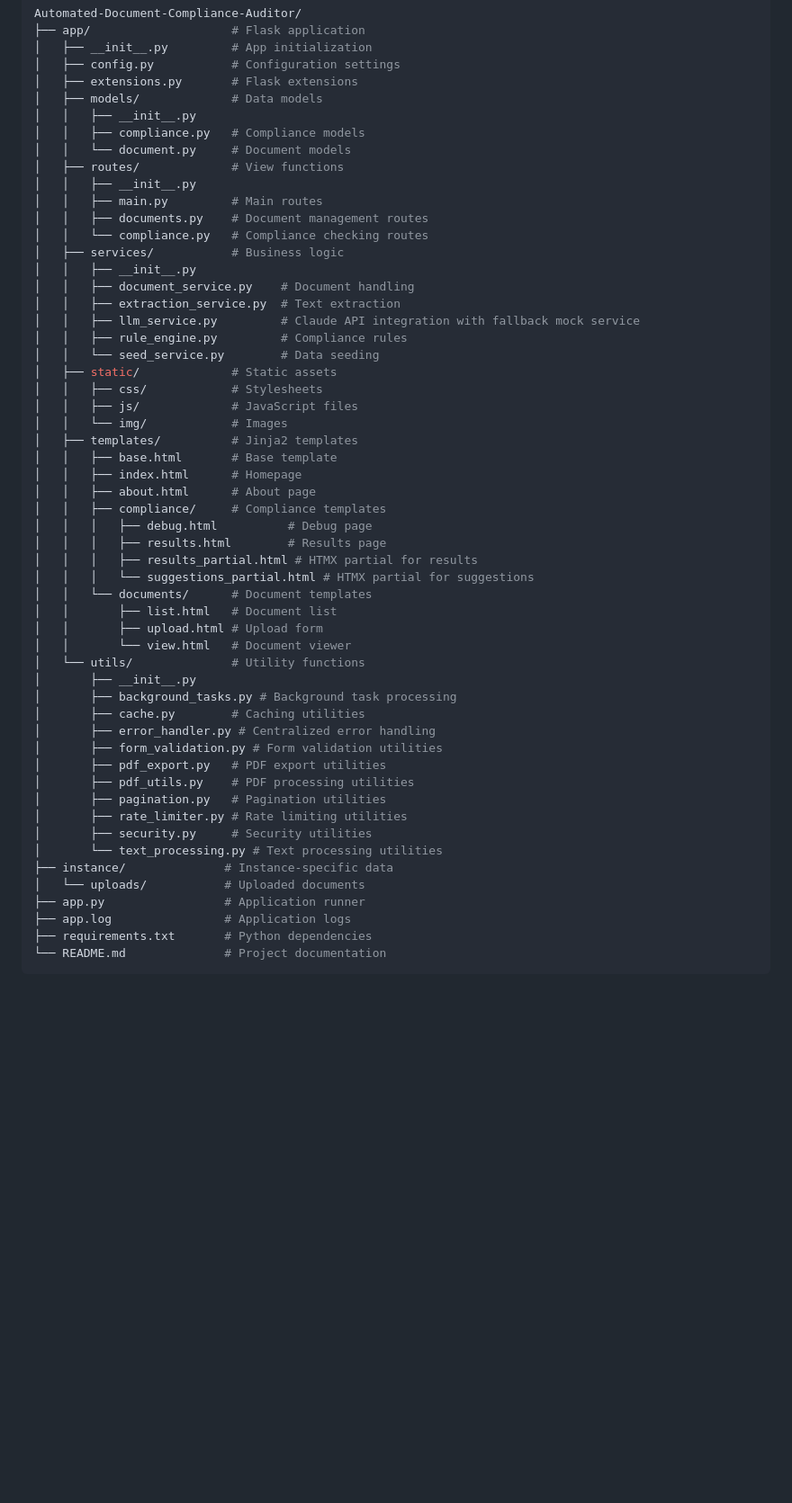
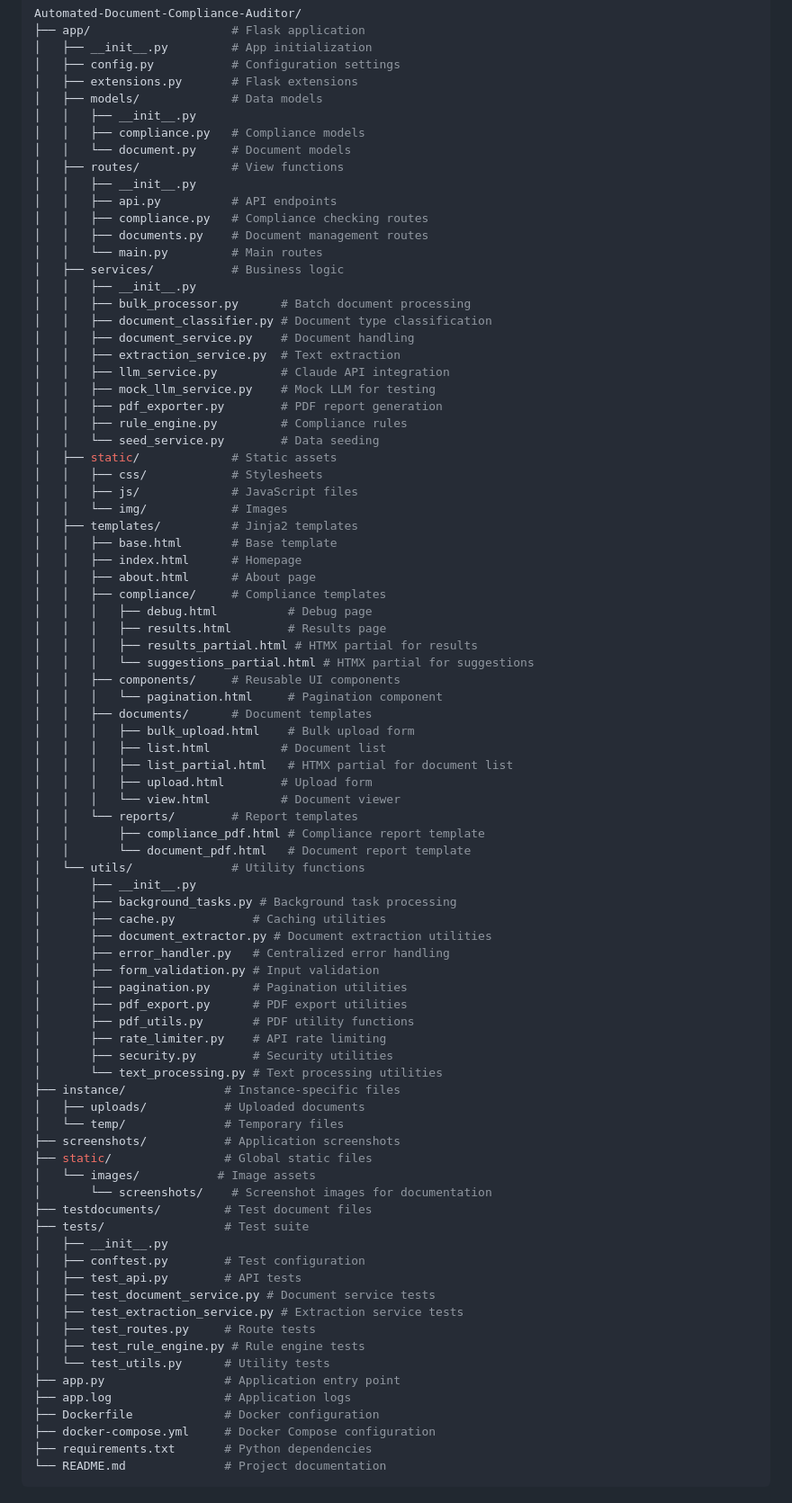
Before and after one commit to Mohammed123-svg/Audit, a Markdown page: README.md, the part around the change printed below. Shown: that part at 90% size. Rendered like a GitHub page; blank space fills up the shorter version.

````diff
--- a/README.md
+++ b/README.md
@@ -289,14 +271,19 @@ Automated-Document-Compliance-Auditor/
 │   │   └── document.py     # Document models
 │   ├── routes/             # View functions
 │   │   ├── __init__.py
-│   │   ├── main.py         # Main routes
+│   │   ├── api.py          # API endpoints
+│   │   ├── compliance.py   # Compliance checking routes
 │   │   ├── documents.py    # Document management routes
-│   │   └── compliance.py   # Compliance checking routes
+│   │   └── main.py         # Main routes
 │   ├── services/           # Business logic
 │   │   ├── __init__.py
+│   │   ├── bulk_processor.py      # Batch document processing
+│   │   ├── document_classifier.py # Document type classification
 │   │   ├── document_service.py    # Document handling
 │   │   ├── extraction_service.py  # Text extraction
-│   │   ├── llm_service.py         # Claude API integration with fallback mock service
+│   │   ├── llm_service.py         # Claude API integration
+│   │   ├── mock_llm_service.py    # Mock LLM for testing
+│   │   ├── pdf_exporter.py        # PDF report generation
 │   │   ├── rule_engine.py         # Compliance rules
 │   │   └── seed_service.py        # Data seeding
 │   ├── static/             # Static assets
@@ -312,26 +299,51 @@ Automated-Document-Compliance-Auditor/
 │   │   │   ├── results.html        # Results page
 │   │   │   ├── results_partial.html # HTMX partial for results
 │   │   │   └── suggestions_partial.html # HTMX partial for suggestions
-│   │   └── documents/      # Document templates
-│   │       ├── list.html   # Document list
-│   │       ├── upload.html # Upload form
-│   │       └── view.html   # Document viewer
+│   │   ├── components/     # Reusable UI components
+│   │   │   └── pagination.html     # Pagination component
+│   │   ├── documents/      # Document templates
+│   │   │   ├── bulk_upload.html    # Bulk upload form
+│   │   │   ├── list.html          # Document list
+│   │   │   ├── list_partial.html   # HTMX partial for document list
+│   │   │   ├── upload.html        # Upload form
+│   │   │   └── view.html          # Document viewer
+│   │   └── reports/        # Report templates
+│   │       ├── compliance_pdf.html # Compliance report template
+│   │       └── document_pdf.html   # Document report template
 │   └── utils/              # Utility functions
 │       ├── __init__.py
 │       ├── background_tasks.py # Background task processing
-│       ├── cache.py        # Caching utilities
-│       ├── error_handler.py # Centralized error handling
-│       ├── form_validation.py # Form validation utilities
-│       ├── pdf_export.py   # PDF export utilities
-│       ├── pdf_utils.py    # PDF processing utilities
-│       ├── pagination.py   # Pagination utilities
-│       ├── rate_limiter.py # Rate limiting utilities
-│       ├── security.py     # Security utilities
+│       ├── cache.py           # Caching utilities
+│       ├── document_extractor.py # Document extraction utilities
+│       ├── error_handler.py   # Centralized error handling
+│       ├── form_validation.py # Input validation
+│       ├── pagination.py      # Pagination utilities
+│       ├── pdf_export.py      # PDF export utilities
+│       ├── pdf_utils.py       # PDF utility functions
+│       ├── rate_limiter.py    # API rate limiting
+│       ├── security.py        # Security utilities
 │       └── text_processing.py # Text processing utilities
-├── instance/              # Instance-specific data
-│   └── uploads/           # Uploaded documents
-├── app.py                 # Application runner
+├── instance/              # Instance-specific files
+│   ├── uploads/           # Uploaded documents
+│   └── temp/              # Temporary files
+├── screenshots/           # Application screenshots
+├── static/                # Global static files
+│   └── images/           # Image assets
+│       └── screenshots/    # Screenshot images for documentation
+├── testdocuments/         # Test document files
+├── tests/                 # Test suite
+│   ├── __init__.py
+│   ├── conftest.py        # Test configuration
+│   ├── test_api.py        # API tests
+│   ├── test_document_service.py # Document service tests
+│   ├── test_extraction_service.py # Extraction service tests
+│   ├── test_routes.py     # Route tests
+│   ├── test_rule_engine.py # Rule engine tests
+│   └── test_utils.py      # Utility tests
+├── app.py                 # Application entry point
 ├── app.log                # Application logs
+├── Dockerfile             # Docker configuration
+├── docker-compose.yml     # Docker Compose configuration
 ├── requirements.txt       # Python dependencies
 └── README.md              # Project documentation
 ```
````
Also changed, not shown: other parts of README.md (+14 -32 lines), static/images/screenshots/compliance-results.png (added), static/images/screenshots/document-list.png (added), static/images/screenshots/document-upload.png (added), static/images/screenshots/document-view.png (added), static/images/screenshots/main-dashboard.png (added), 3 other files.
